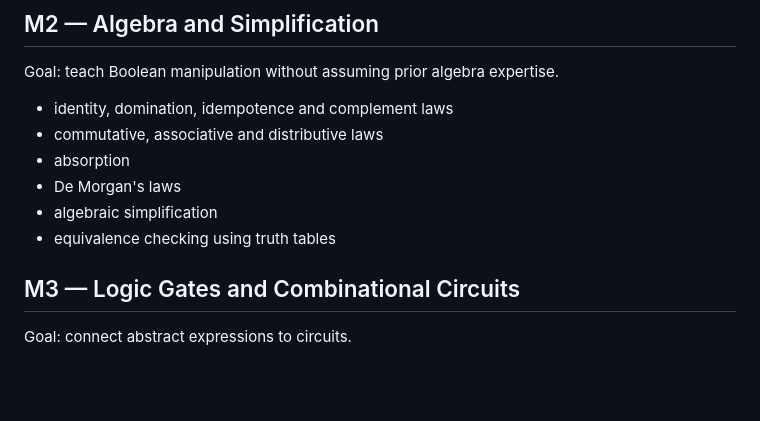
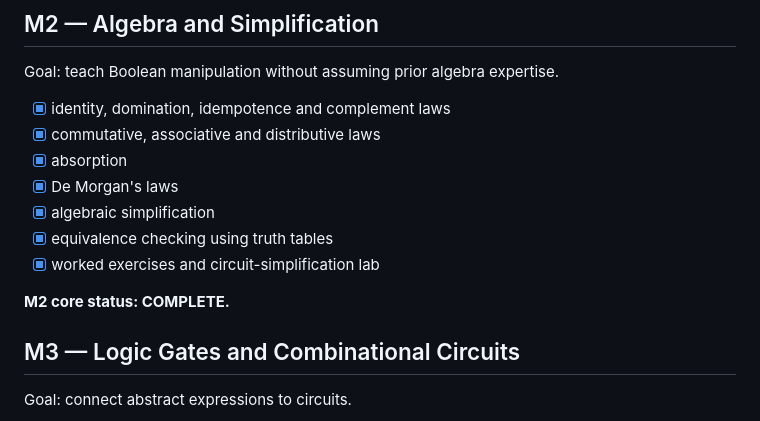
Before and after one commit to Ploos-AS/EduBoolean, a Markdown page: ROADMAP.md, the part around the change. Drawn GitHub-style; blank space fills up the shorter version.

Commit message:
M2: mark algebra and simplification complete

```diff
--- a/ROADMAP.md
+++ b/ROADMAP.md
@@ -39,12 +39,15 @@ Goal: complete the beginner core.
 
 Goal: teach Boolean manipulation without assuming prior algebra expertise.
 
-- identity, domination, idempotence and complement laws
-- commutative, associative and distributive laws
-- absorption
-- De Morgan's laws
-- algebraic simplification
-- equivalence checking using truth tables
+- [x] identity, domination, idempotence and complement laws
+- [x] commutative, associative and distributive laws
+- [x] absorption
+- [x] De Morgan's laws
+- [x] algebraic simplification
+- [x] equivalence checking using truth tables
+- [x] worked exercises and circuit-simplification lab
+
+**M2 core status: COMPLETE.**
 
 ## M3 — Logic Gates and Combinational Circuits
 
```
